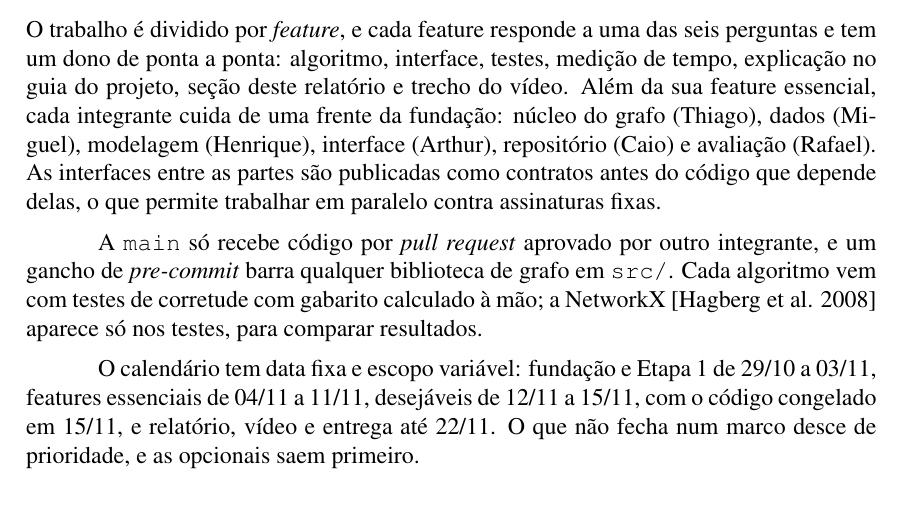
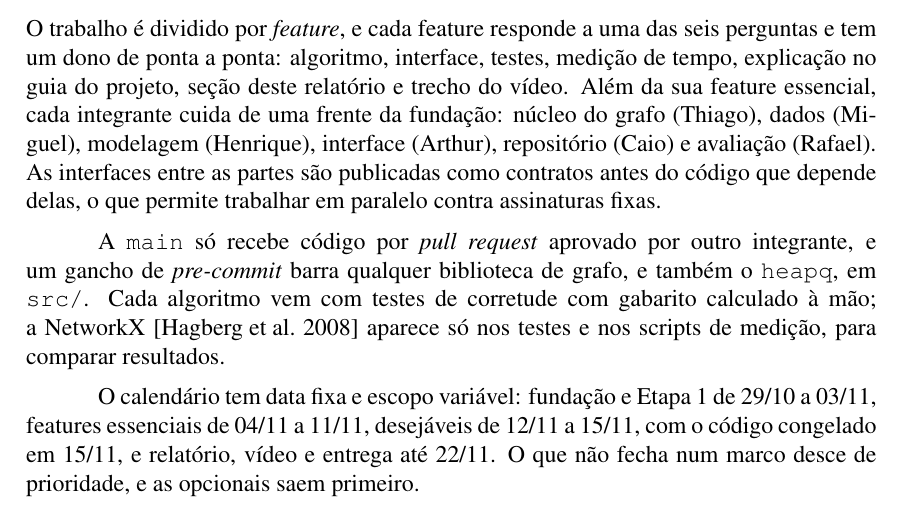
Before and after one commit to henriquegdc/grafos-transporte-bh, a LaTeX paper (relatorio/main.tex, which reads relatorio/secoes/plano.tex): part of page 4 of 7, cut so that both start at the same text. Compiled offline with pdfLaTeX.

Commit message:
docs(P0-MODELO): atividade de construir_ge com esperas e Plano com heapq e benchmarks
O diagrama ainda descrevia o construtor que recebia intervalos e tirava H/2, e passa a conferir as paradas antes de ignorar padrão curto; o Plano cita o heapq barrado pelo hook do #43 e a NetworkX nos scripts de medição (revisão do #41, itens 1 e 2).

```diff
--- a/relatorio/secoes/plano.tex
+++ b/relatorio/secoes/plano.tex
@@ -14,9 +14,10 @@ do código que depende delas, o que permite trabalhar em paralelo contra assinat
 fixas.
 
 A \texttt{main} só recebe código por \emph{pull request} aprovado por outro integrante,
-e um gancho de \emph{pre-commit} barra qualquer biblioteca de grafo em \texttt{src/}.
-Cada algoritmo vem com testes de corretude com gabarito calculado à mão; a
-NetworkX~\cite{hagberg2008} aparece só nos testes, para comparar resultados.
+e um gancho de \emph{pre-commit} barra qualquer biblioteca de grafo, e também o
+\texttt{heapq}, em \texttt{src/}. Cada algoritmo vem com testes de corretude com gabarito
+calculado à mão; a NetworkX~\cite{hagberg2008} aparece só nos testes e nos scripts de
+medição, para comparar resultados.
 
 O calendário tem data fixa e escopo variável: fundação e Etapa 1 de 29/10 a 03/11,
 features essenciais de 04/11 a 11/11, desejáveis de 12/11 a 15/11, com o código
```
Also changed, not shown: 1 other file.
